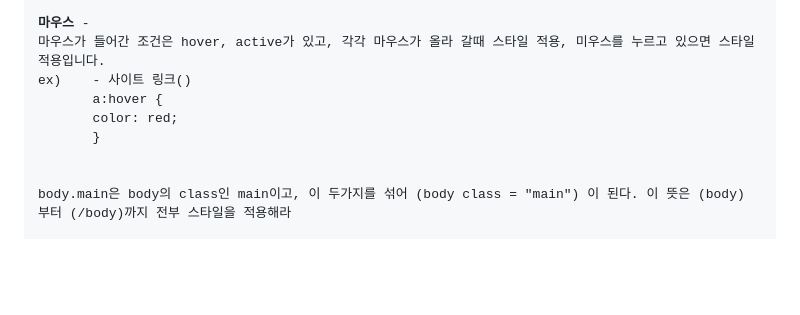
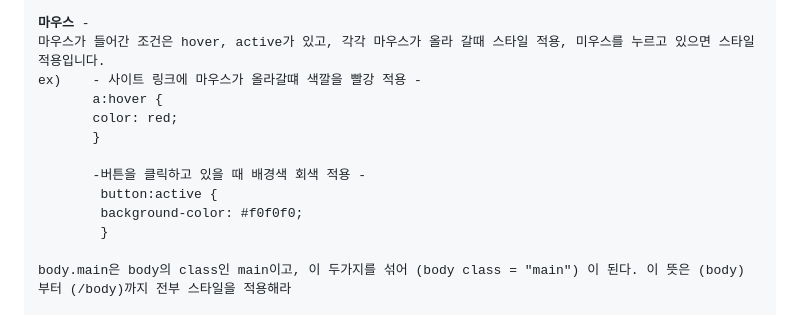
Before and after one commit to NojeongGyun/webprogarmming, a Markdown page: 0924/readme.md, the part around the change. Drawn GitHub-style; blank space fills up the shorter version.

```diff
--- a/0924/readme.md
+++ b/0924/readme.md
@@ -73,11 +73,15 @@ ID 셀렉터 > 클래스 셀렉터 > 태그 셀렉터 > 속성 셀렉터 > 자
 
 <b>마우스 </b>-
 마우스가 들어간 조건은 hover, active가 있고, 각각 마우스가 올라 갈때 스타일 적용, 미우스를 누르고 있으면 스타일 적용입니다.
-ex)    - 사이트 링크(<a>)
+ex)    - 사이트 링크에 마우스가 올라갈떄 색깔을 빨강 적용 -
        <code>a:hover {
        color: red;
        } </code>
 
+       -버튼을 클릭하고 있을 때 배경색 회색 적용 -
+       <code> button:active {
+        background-color: #f0f0f0;
+        }</code>
 
 body.main은 body의 class인 main이고, 이 두가지를 섞어 (body class = "main") 이 된다. 이 뜻은 (body) 부터 (/body)까지 전부 스타일을 적용해라
 
```
